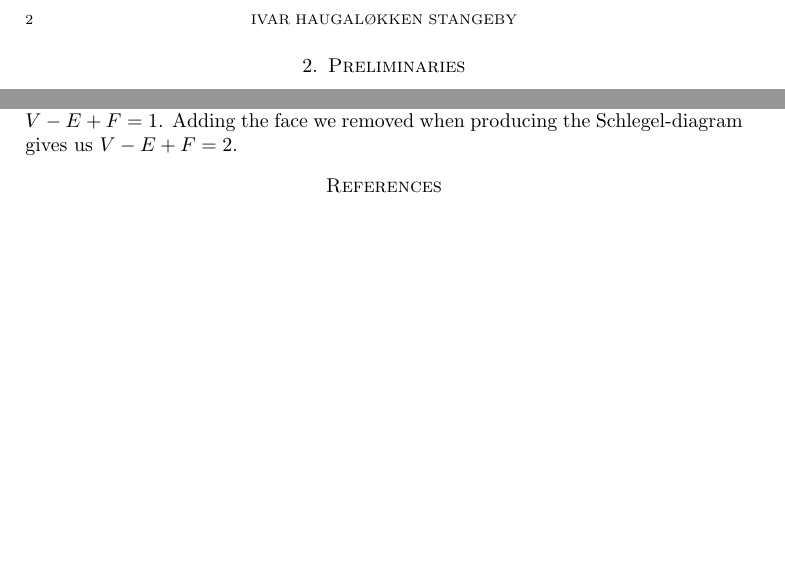
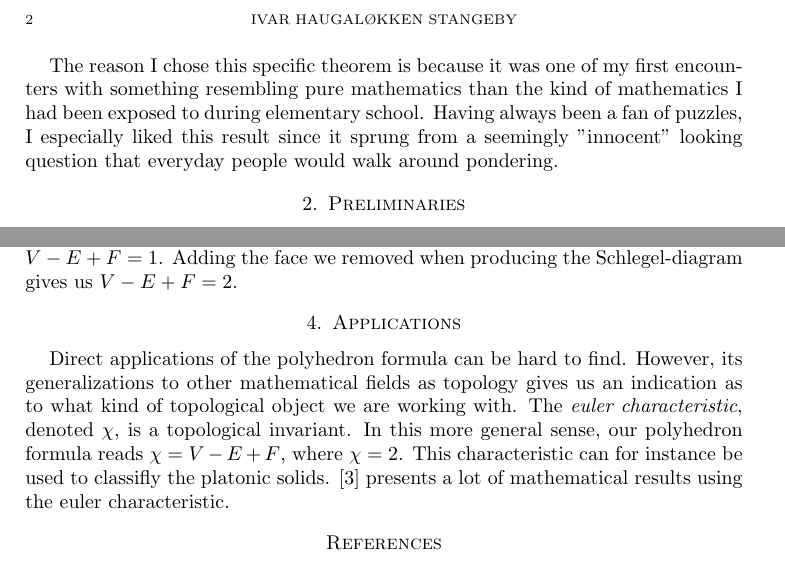
Before and after one commit to qTipTip/MAT2000, a LaTeX problem sheet (mandatory_assignment/main.tex): two parts of pages 2 and 3 of 3, joined at a grey line, cut so that both start at the same text, the shorter picture padded with empty space. Compiled offline with pdfLaTeX.

Commit message:
assignment done

```diff
--- a/mandatory_assignment/main.tex
+++ b/mandatory_assignment/main.tex
@@ -3,6 +3,8 @@
 \usepackage[]{enumerate}
 \usepackage[]{pst-platon}
 \usepackage[]{graphicx}
+\usepackage[]{url}
+\urlstyle{sf}
 
 \def\Gobble#1{}
 
@@ -61,6 +63,14 @@ polyhedron formula captures.
     where $V$, $E$ and $F$ denote the number of vertices, edges and faces,
     respectively.
 \end{theorem}
+
+The reason I chose this specific theorem is because it was one of my first
+encounters with something resembling pure mathematics than the kind of
+mathematics I had been exposed to during elementary school. Having always been
+a fan of puzzles, I especially liked this result since it sprung from a
+seemingly ''innocent'' looking question that everyday people would walk around
+pondering.
+
 \section{Preliminaries}
 \label{sec:preliminaries}
 
@@ -137,5 +147,17 @@ triangle with three vertices, three edges and one face. This final shape
 clearly satisfies ${V - E + F = 1}$.  Adding the face we removed when producing
 the Schlegel-diagram gives us ${V - E + F = 2}$.
 
-\begin{thebibliography}{9}
+\section{Applications}
+\label{sec:applications}
+
+Direct applications of the polyhedron formula can be hard to find. However, its
+generalizations to other mathematical fields as topology gives us an indication
+as to what kind of topological object we are working with. The \emph{euler
+characteristic}, denoted $\chi$, is a topological invariant. In this more
+general sense, our polyhedron formula reads $\chi = V - E + F$, where $\chi =
+2$. This characteristic can for instance be used to classifly the platonic
+solids. \cite{chi} presents a lot of mathematical results using the euler
+characteristic.
+
+\begin{thebibliography}{2}
     \bibitem{proofs}
```
Also changed, not shown: mandatory_assignment/main.pdf, mandatory_assignment/main.tex (12 more changed lines).
